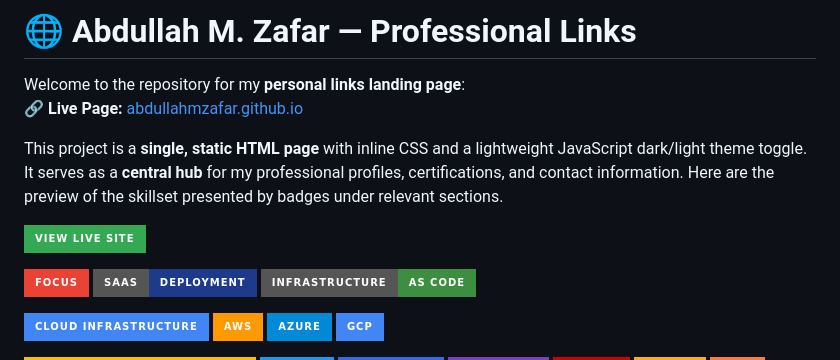
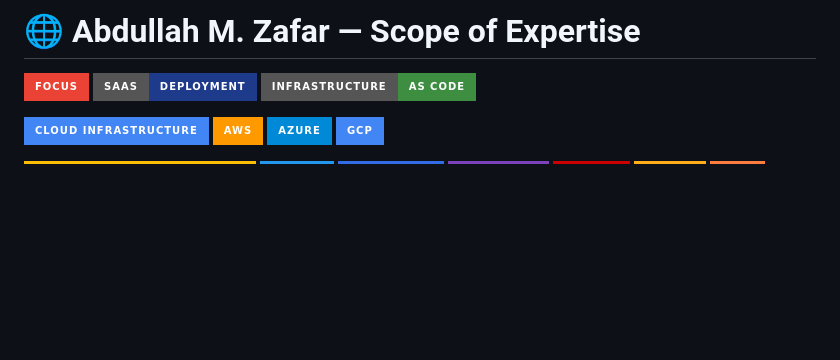
Before and after one commit to abdullahMzafar/abdullahMzafar.github.io, a Markdown page: README.md, the part around the change. Rendered like a GitHub page; badges without logos; blank space fills up the shorter version.

Commit message:
HTML image review

```diff
--- a/README.md
+++ b/README.md
@@ -1,12 +1,4 @@
-# 🌐 Abdullah M. Zafar — Professional Links
-
-Welcome to the repository for my **personal links landing page**:
-🔗 **Live Page:** [abdullahmzafar.github.io](https://abdullahmzafar.github.io/)
-
-This project is a **single, static HTML page** with inline CSS and a lightweight JavaScript dark/light theme toggle.
-It serves as a **central hub** for my professional profiles, certifications, and contact information. Here are the preview of the skillset presented by badges under relevant sections.
-
-[![View Live Site](https://img.shields.io/badge/View%20Live%20Site-34A853?style=for-the-badge&logo=githubpages&logoColor=white)](https://abdullahmzafar.github.io/)
+# 🌐 Abdullah M. Zafar — Scope of Expertise
 
 ![Focus](https://img.shields.io/badge/Focus-EA4335?style=for-the-badge&logo=target&logoColor=white)
 ![SaaS Deployment](https://img.shields.io/badge/SaaS-Deployment-1E3A8A?style=for-the-badge&logo=cloudsmith&logoColor=white)
```
